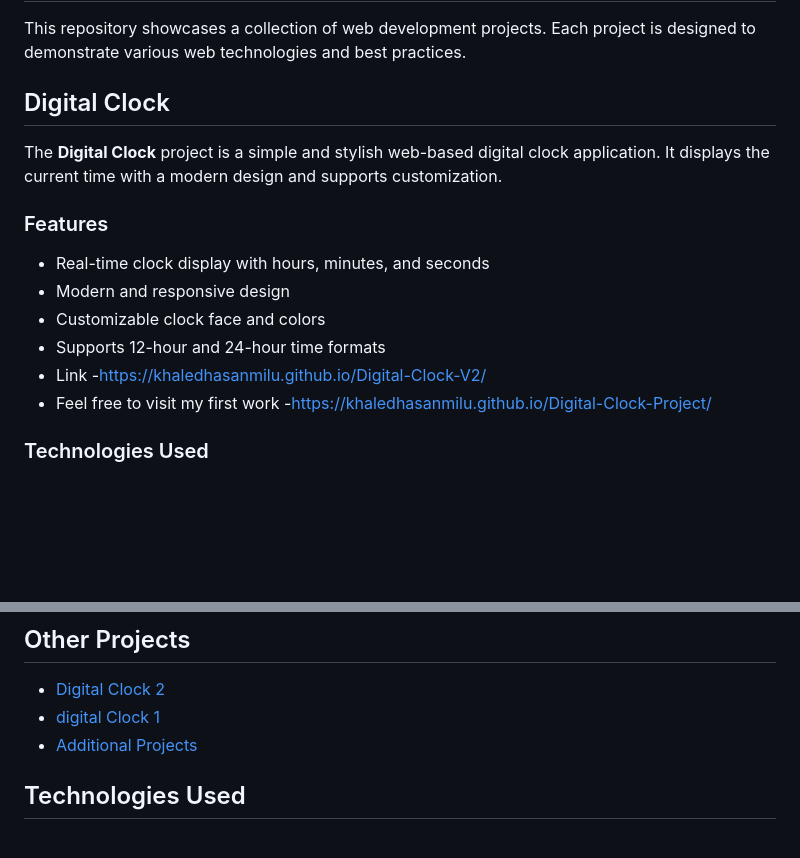
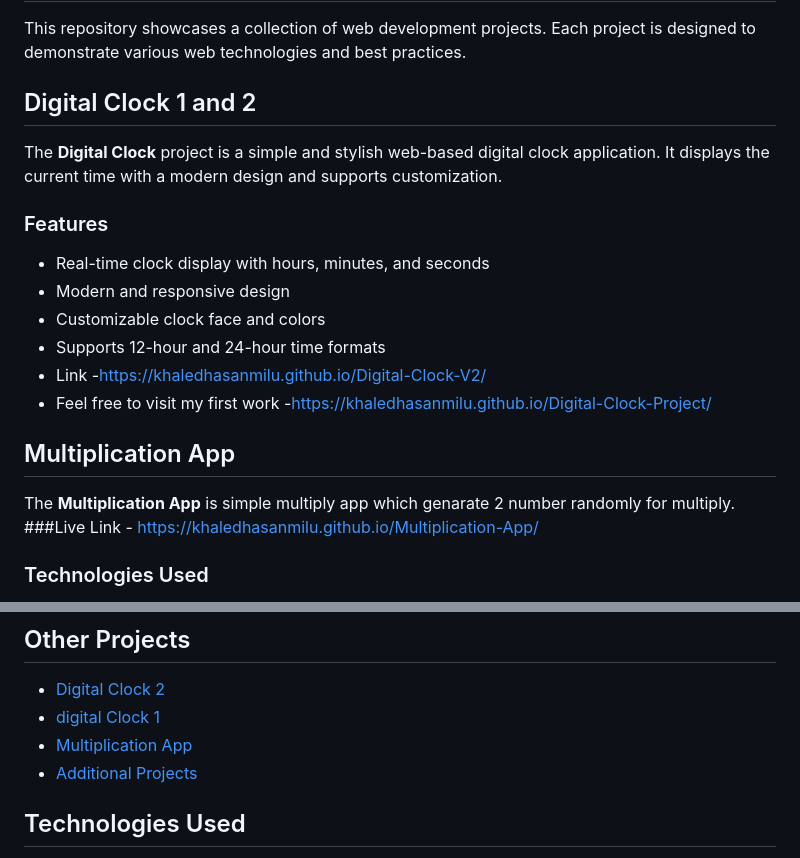
Before and after one commit to khaledhasanmilu/Web-Development-Projects, a Markdown page: README.md, 2 parts joined by grey strips. GitHub-like rendering; blank space fills up the shorter version.

```diff
--- a/README.md
+++ b/README.md
@@ -17,7 +17,7 @@ Welcome to the Web Development Project repository! This repository contains vari
 
 This repository showcases a collection of web development projects. Each project is designed to demonstrate various web technologies and best practices.
 
-## Digital Clock
+## Digital Clock 1 and 2
 
 The **Digital Clock** project is a simple and stylish web-based digital clock application. It displays the current time with a modern design and supports customization.
 
@@ -29,6 +29,10 @@ The **Digital Clock** project is a simple and stylish web-based digital clock ap
 - Supports 12-hour and 24-hour time formats
 - Link -https://khaledhasanmilu.github.io/Digital-Clock-V2/
 - Feel free to visit my first work -https://khaledhasanmilu.github.io/Digital-Clock-Project/
+
+## Multiplication App
+The **Multiplication App** is simple multiply app which genarate 2 number randomly for multiply.
+ ###Live Link - https://khaledhasanmilu.github.io/Multiplication-App/
 
 ### Technologies Used
 
@@ -62,6 +66,7 @@ To set up the Digital Clock project locally, follow these steps:
 
 - [Digital Clock 2](https://khaledhasanmilu.github.io/Digital-Clock-V2/)
 - [digital Clock 1](https://khaledhasanmilu.github.io/Digital-Clock-Project/)
+- [Multiplication App](https://khaledhasanmilu.github.io/Multiplication-App/)
 - [Additional Projects](link-to-additional-projects)
 
 ## Technologies Used
```
